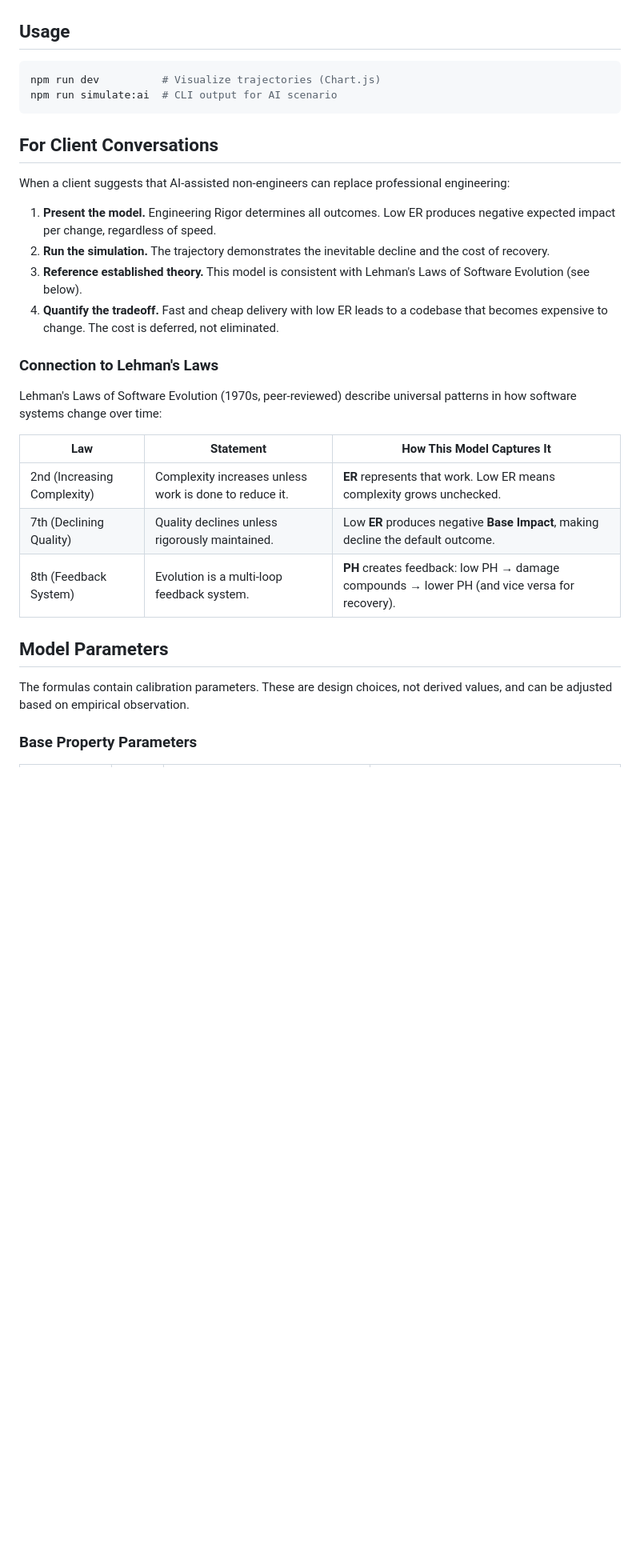
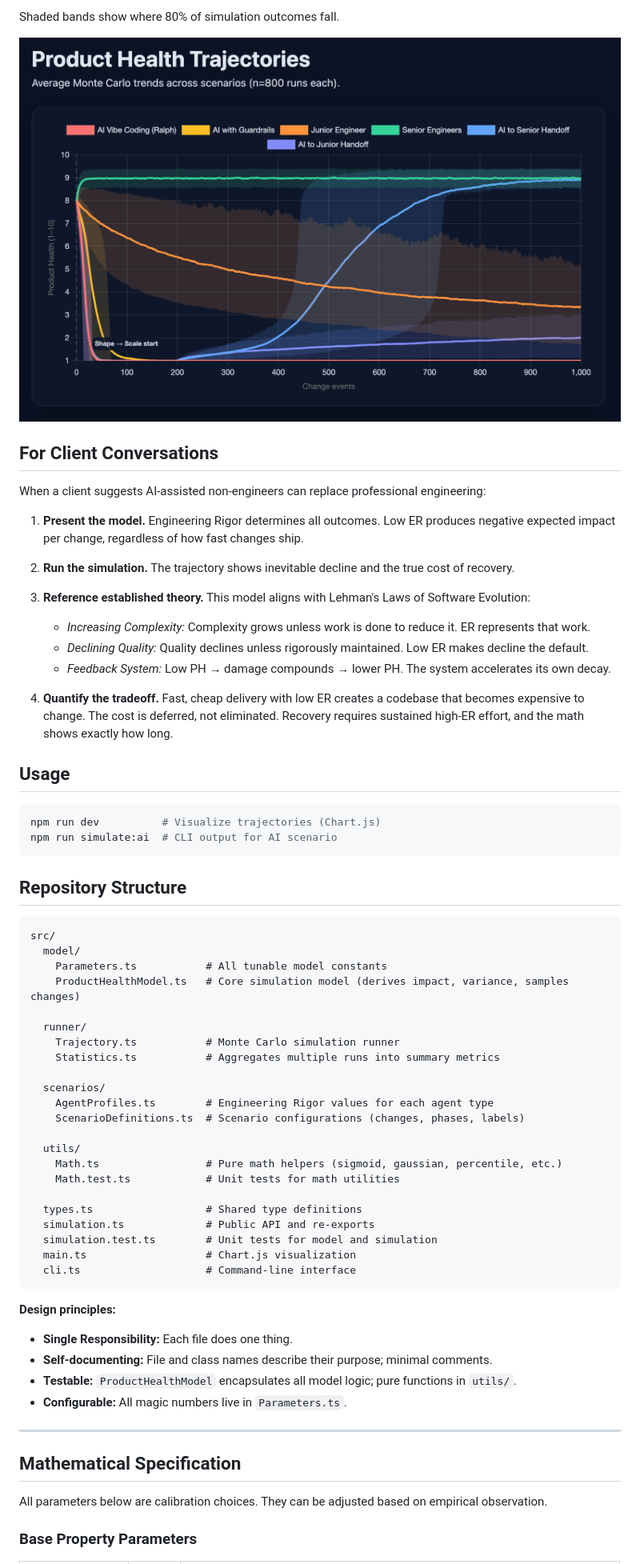
Before and after one commit to dawid-dahl-umain/product-health-dynamics, a Markdown page: README.md, the part around the change printed below. Shown: that part at 80% size. Drawn GitHub-style; pictures changed too: assets/Screenshot 2025-12-22 at 15.16.22.png (added); blank space fills up the shorter version.

````diff
--- a/README.md
+++ b/README.md
@@ -106,3 +145,22 @@ Only **ER** is configured. The other columns are derived using the formulas abov
+Shaded bands show where 80% of simulation outcomes fall.
+
+![Product Health Trajectories](./assets/Screenshot%202025-12-22%20at%2015.16.22.png)
+
+## For Client Conversations
+
+When a client suggests AI-assisted non-engineers can replace professional engineering:
+
+1. **Present the model.** Engineering Rigor determines all outcomes. Low ER produces negative expected impact per change, regardless of how fast changes ship.
+
+2. **Run the simulation.** The trajectory shows inevitable decline and the true cost of recovery.
+
+3. **Reference established theory.** This model aligns with Lehman's Laws of Software Evolution:
+
+   - _Increasing Complexity:_ Complexity grows unless work is done to reduce it. ER represents that work.
+   - _Declining Quality:_ Quality declines unless rigorously maintained. Low ER makes decline the default.
+   - _Feedback System:_ Low PH → damage compounds → lower PH. The system accelerates its own decay.
+
+4. **Quantify the tradeoff.** Fast, cheap delivery with low ER creates a codebase that becomes expensive to change. The cost is deferred, not eliminated. Recovery requires sustained high-ER effort, and the math shows exactly how long.
 
 ## Usage
 
@@ -111,28 +169,45 @@ npm run dev          # Visualize trajectories (Chart.js)
 npm run simulate:ai  # CLI output for AI scenario
 ```
 
-## For Client Conversations
+## Repository Structure
 
-When a client suggests that AI-assisted non-engineers can replace professional engineering:
+```
+src/
+  model/
+    Parameters.ts           # All tunable model constants
+    ProductHealthModel.ts   # Core simulation model (derives impact, variance, samples changes)
 
-1. **Present the model.** Engineering Rigor determines all outcomes. Low ER produces negative expected impact per change, regardless of speed.
-2. **Run the simulation.** The trajectory demonstrates the inevitable decline and the cost of recovery.
-3. **Reference established theory.** This model is consistent with Lehman's Laws of Software Evolution (see below).
-4. **Quantify the tradeoff.** Fast and cheap delivery with low ER leads to a codebase that becomes expensive to change. The cost is deferred, not eliminated.
+  runner/
+    Trajectory.ts           # Monte Carlo simulation runner
+    Statistics.ts           # Aggregates multiple runs into summary metrics
 
-### Connection to Lehman's Laws
+  scenarios/
+    AgentProfiles.ts        # Engineering Rigor values for each agent type
+    ScenarioDefinitions.ts  # Scenario configurations (changes, phases, labels)
 
-Lehman's Laws of Software Evolution (1970s, peer-reviewed) describe universal patterns in how software systems change over time:
+  utils/
+    Math.ts                 # Pure math helpers (sigmoid, gaussian, percentile, etc.)
+    Math.test.ts            # Unit tests for math utilities
 
-| Law                         | Statement                                              | How This Model Captures It                                                                   |
-| --------------------------- | ------------------------------------------------------ | -------------------------------------------------------------------------------------------- |
-| 2nd (Increasing Complexity) | Complexity increases unless work is done to reduce it. | **ER** represents that work. Low ER means complexity grows unchecked.                        |
-| 7th (Declining Quality)     | Quality declines unless rigorously maintained.         | Low **ER** produces negative **Base Impact**, making decline the default outcome.            |
-| 8th (Feedback System)       | Evolution is a multi-loop feedback system.             | **PH** creates feedback: low PH → damage compounds → lower PH (and vice versa for recovery). |
+  types.ts                  # Shared type definitions
+  simulation.ts             # Public API and re-exports
+  simulation.test.ts        # Unit tests for model and simulation
+  main.ts                   # Chart.js visualization
+  cli.ts                    # Command-line interface
+```
 
-## Model Parameters
+**Design principles:**
 
-The formulas contain calibration parameters. These are design choices, not derived values, and can be adjusted based on empirical observation.
+- **Single Responsibility:** Each file does one thing.
+- **Self-documenting:** File and class names describe their purpose; minimal comments.
+- **Testable:** `ProductHealthModel` encapsulates all model logic; pure functions in `utils/`.
+- **Configurable:** All magic numbers live in `Parameters.ts`.
+
+---
+
+## Mathematical Specification
+
+All parameters below are calibration choices. They can be adjusted based on empirical observation.
 
 ### Base Property Parameters
 
````
Also changed, not shown: other parts of README.md (+150 -72 lines), assets/Screenshot 2025-12-22 at 01.10.30.png (deleted), 15 other files.
